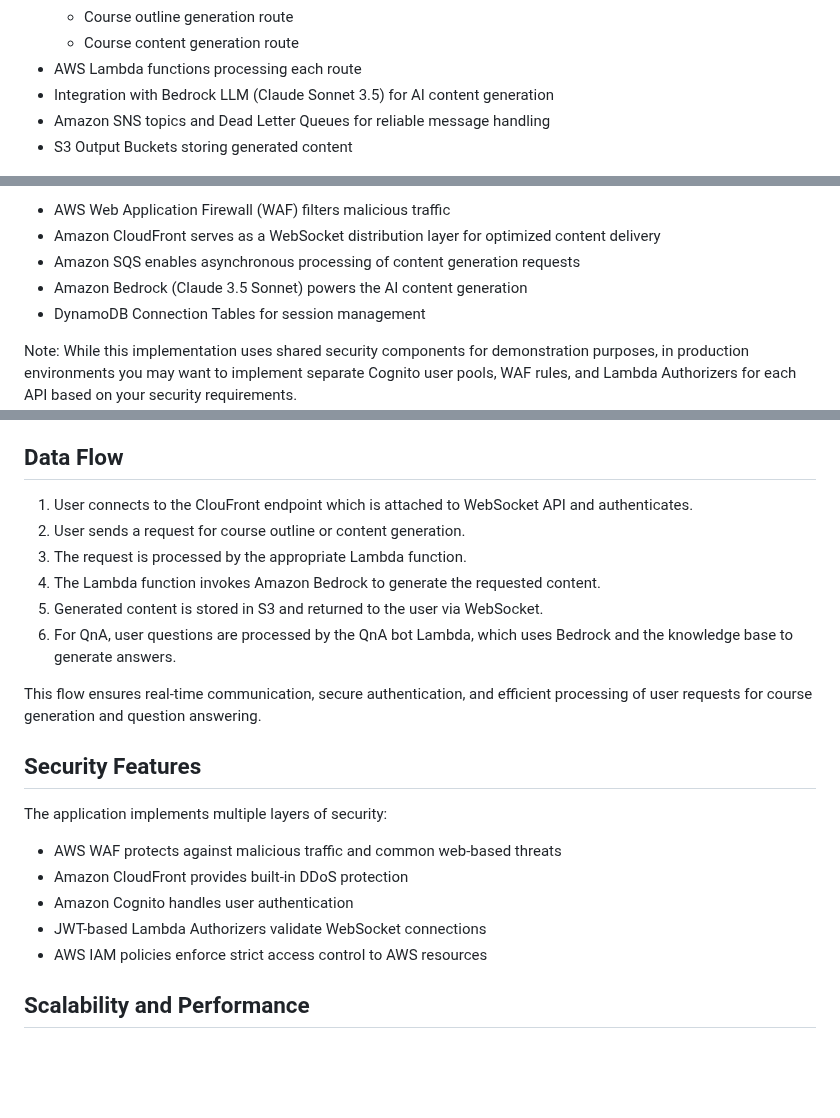
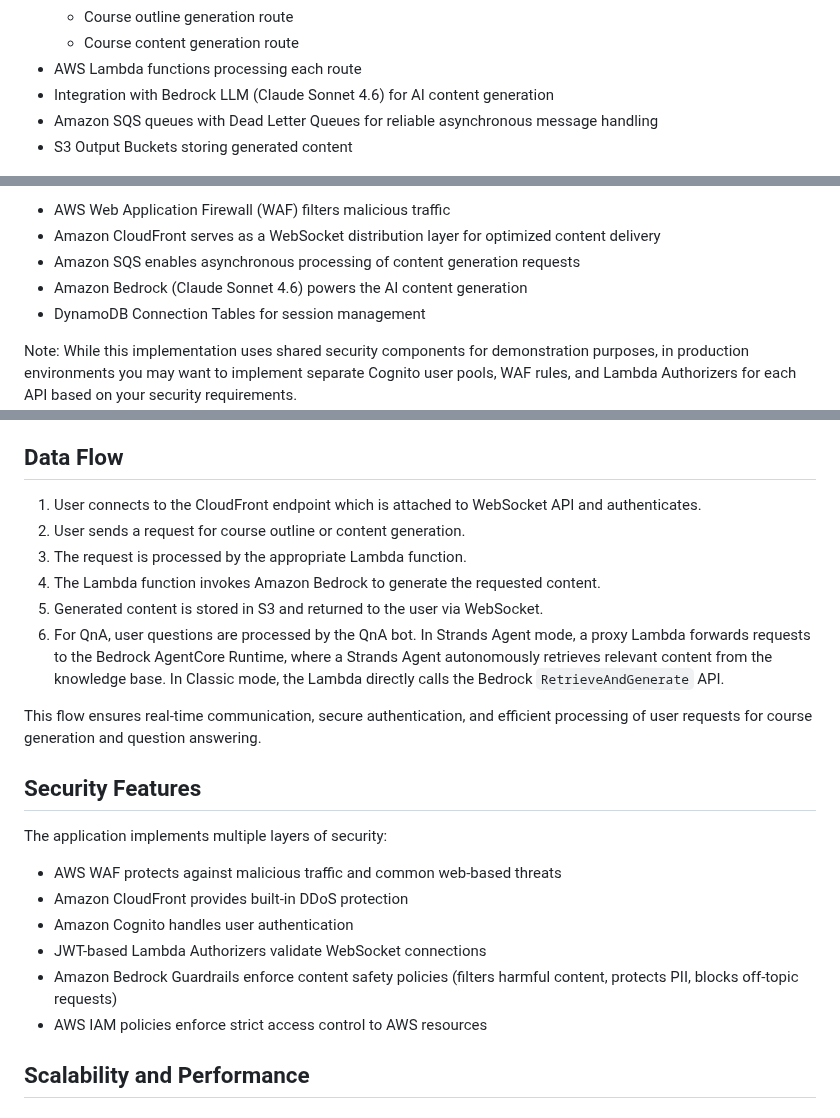
Before and after one commit to aws-samples/educational-course-content-generator-with-qna-bot-using-bedrock, a Markdown page: README.md, 3 parts joined by grey strips. Drawn GitHub-style; blank space fills up the shorter version.

```diff
--- a/README.md
+++ b/README.md
@@ -26,8 +26,8 @@ This solution handles course outline and content generation through a WebSocket
     - Course outline generation route
     - Course content generation route
 - AWS Lambda functions processing each route
-- Integration with Bedrock LLM (Claude Sonnet 3.5) for AI content generation
-- Amazon SNS topics and Dead Letter Queues for reliable message handling
+- Integration with Bedrock LLM (Claude Sonnet 4.6) for AI content generation
+- Amazon SQS queues with Dead Letter Queues for reliable asynchronous message handling
 - S3 Output Buckets storing generated content
 
 ![Faculty finalize the course Content](architecture_diagrams/faculty_approval_workflow.png)
@@ -75,7 +74,7 @@ Key architectural features:
 - AWS Web Application Firewall (WAF) filters malicious traffic
 - Amazon CloudFront serves as a WebSocket distribution layer for optimized content delivery
 - Amazon SQS enables asynchronous processing of content generation requests
-- Amazon Bedrock (Claude 3.5 Sonnet) powers the AI content generation
+- Amazon Bedrock (Claude Sonnet 4.6) powers the AI content generation
 - DynamoDB Connection Tables for session management
 
 Note: While this implementation uses shared security components for demonstration purposes, in production environments you may want to implement separate Cognito user pools, WAF rules, and Lambda Authorizers for each API based on your security requirements.
@@ -314,12 +321,12 @@ The demo app provides:
 
 ## Data Flow
 
-1. User connects to the ClouFront endpoint which is attached to WebSocket API and authenticates.
+1. User connects to the CloudFront endpoint which is attached to WebSocket API and authenticates.
 2. User sends a request for course outline or content generation.
 3. The request is processed by the appropriate Lambda function.
 4. The Lambda function invokes Amazon Bedrock to generate the requested content.
 5. Generated content is stored in S3 and returned to the user via WebSocket.
-6. For QnA, user questions are processed by the QnA bot Lambda, which uses Bedrock and the knowledge base to generate answers.
+6. For QnA, user questions are processed by the QnA bot. In Strands Agent mode, a proxy Lambda forwards requests to the Bedrock AgentCore Runtime, where a Strands Agent autonomously retrieves relevant content from the knowledge base. In Classic mode, the Lambda directly calls the Bedrock `RetrieveAndGenerate` API.
 
 This flow ensures real-time communication, secure authentication, and efficient processing of user requests for course generation and question answering.
 
@@ -332,6 +339,7 @@ The application implements multiple layers of security:
 - Amazon CloudFront provides built-in DDoS protection
 - Amazon Cognito handles user authentication
 - JWT-based Lambda Authorizers validate WebSocket connections
+- Amazon Bedrock Guardrails enforce content safety policies (filters harmful content, protects PII, blocks off-topic requests)
 - AWS IAM policies enforce strict access control to AWS resources
 
 ## Scalability and Performance
```
Also changed, not shown: other parts of README.md (+15 -8 lines), architecture_diagrams/qna_bot_architecture.png, 2 other files.
